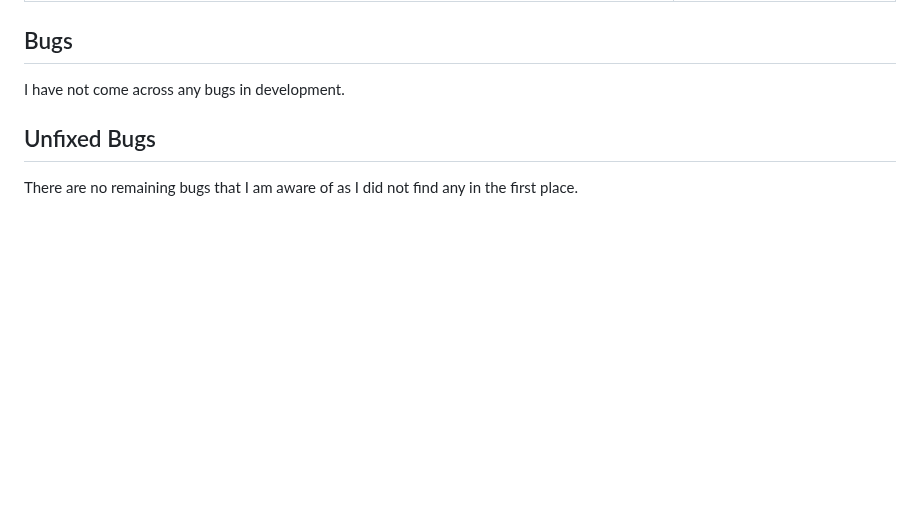
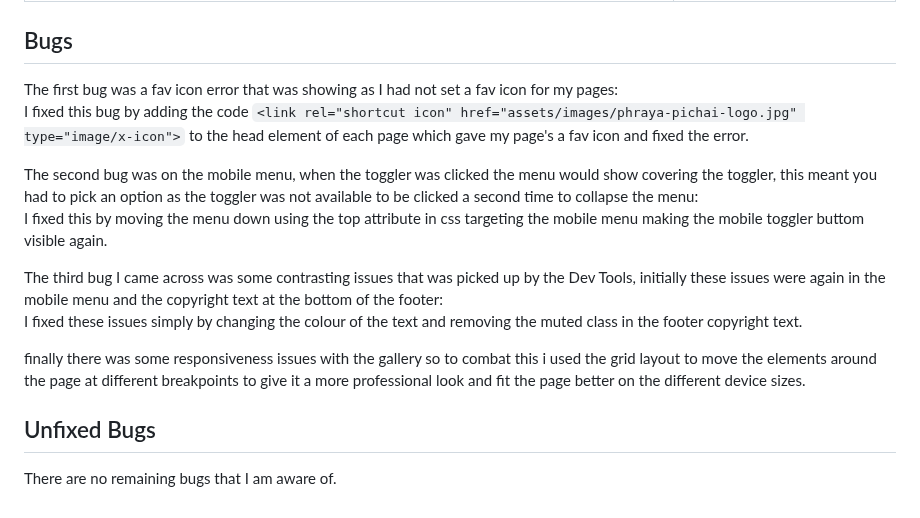
Before and after one commit to Nap199I/Muay-thai-boxing-Cwmbran, a Markdown page: TESTING.md, the part around the change. Rendered like a GitHub page; blank space fills up the shorter version.

Commit message:
Update bugs content

```diff
--- a/TESTING.md
+++ b/TESTING.md
@@ -116,8 +116,17 @@ I've tested my deployed project using the Lighthouse Audit tool for all of my pa
 
 ## Bugs
 
-I have not come across any bugs in development.
+The first bug was a fav icon error that was showing as I had not set a fav icon for my pages:
+I fixed this bug by adding the code `<link rel="shortcut icon" href="assets/images/phraya-pichai-logo.jpg" type="image/x-icon">` to the head element of each page which gave my page's a fav icon and fixed the error.
+
+The second bug was on the mobile menu, when the toggler was clicked the menu would show covering the toggler, this meant you had to pick an option as the toggler was not available to be clicked a second time to collapse the menu:
+I fixed this by moving the menu down using the top attribute in css targeting the mobile menu making the mobile toggler buttom visible again.
+
+The third bug I came across was some contrasting issues that was picked up by the Dev Tools, initially these issues were again in the mobile menu and the copyright text at the bottom of the footer:
+I fixed these issues simply by changing the colour of the text and removing the muted class in the footer copyright text.
+
+finally there was some responsiveness issues with the gallery so to combat this i used the grid layout to move the elements around the page at different breakpoints to give it a more professional look and fit the page better on the different device sizes.
 
 ## Unfixed Bugs
 
-There are no remaining bugs that I am aware of as I did not find any in the first place.
+There are no remaining bugs that I am aware of.
```
